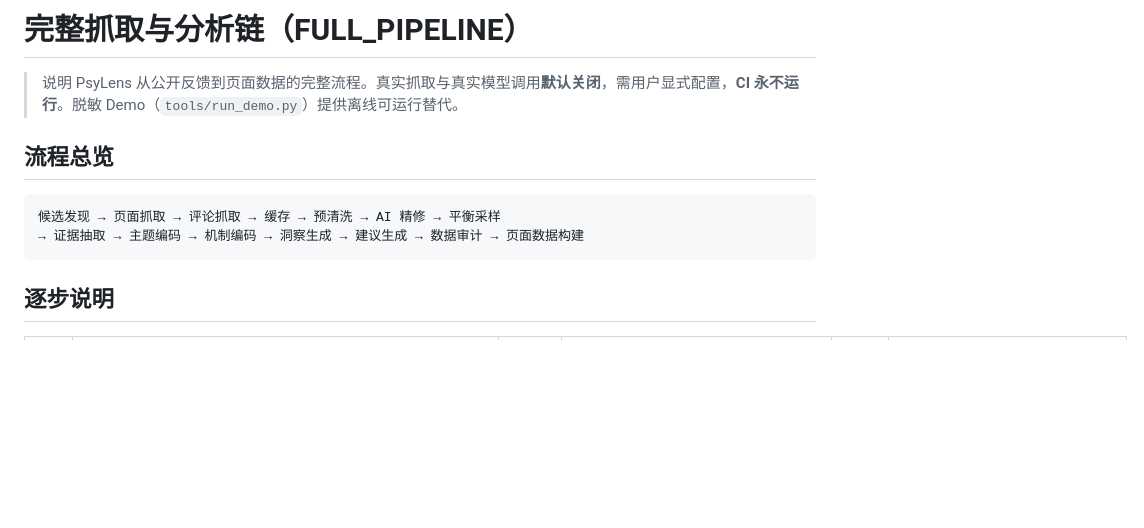
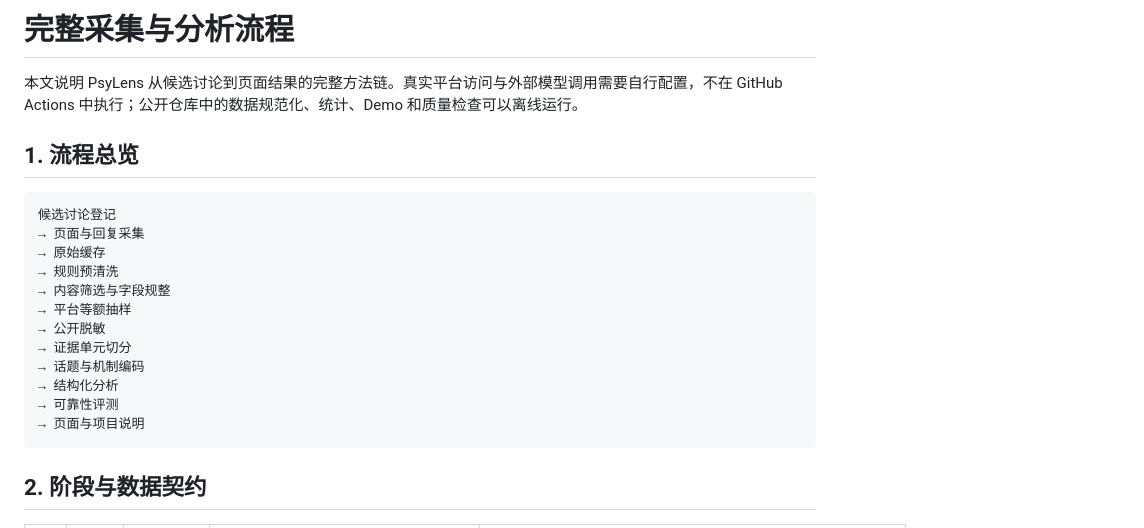
Before and after one commit to sherlock0717/PsyLens, a Markdown page: docs/pipeline/FULL_PIPELINE.md, the part around one of its changes. GitHub-like rendering; blank space fills up the shorter version.

````diff
--- a/docs/pipeline/FULL_PIPELINE.md
+++ b/docs/pipeline/FULL_PIPELINE.md
@@ -1,13 +1,23 @@
-# 完整抓取与分析链（FULL_PIPELINE）
+# 完整采集与分析流程
 
-> 说明 PsyLens 从公开反馈到页面数据的完整流程。真实抓取与真实模型调用**默认关闭**，需用户显式配置，**CI 永不运行**。脱敏 Demo（`tools/run_demo.py`）提供离线可运行替代。
+本文说明 PsyLens 从候选讨论到页面结果的完整方法链。真实平台访问与外部模型调用需要自行配置，不在 GitHub Actions 中执行；公开仓库中的数据规范化、统计、Demo 和质量检查可以离线运行。
 
-## 流程总览
+## 1. 流程总览
 
-```
-候选发现 → 页面抓取 → 评论抓取 → 缓存 → 预清洗 → AI 精修 → 平衡采样
-→ 证据抽取 → 主题编码 → 机制编码 → 洞察生成 → 建议生成 → 数据审计 → 页面数据构建
+```text
+候选讨论登记
+→ 页面与回复采集
+→ 原始缓存
+→ 规则预清洗
+→ 内容筛选与字段规整
+→ 平台等额抽样
+→ 公开脱敏
+→ 证据单元切分
+→ 话题与机制编码
+→ 结构化分析
+→ 可靠性评测
+→ 页面与项目说明
 ```
 
-## 逐步说明
+## 2. 阶段与数据契约
 
````
Also changed, not shown: other parts of docs/pipeline/FULL_PIPELINE.md (+83 -28 lines).
